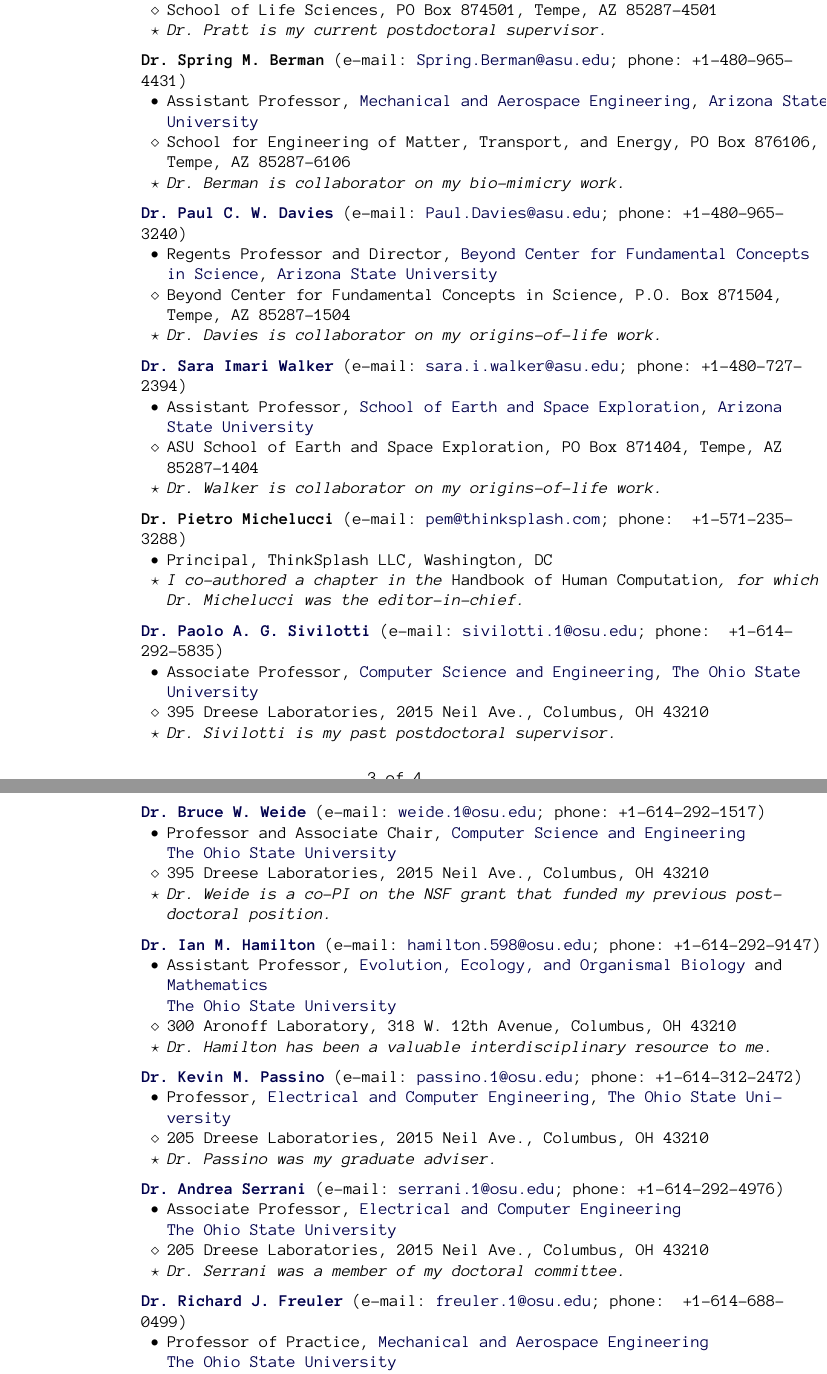
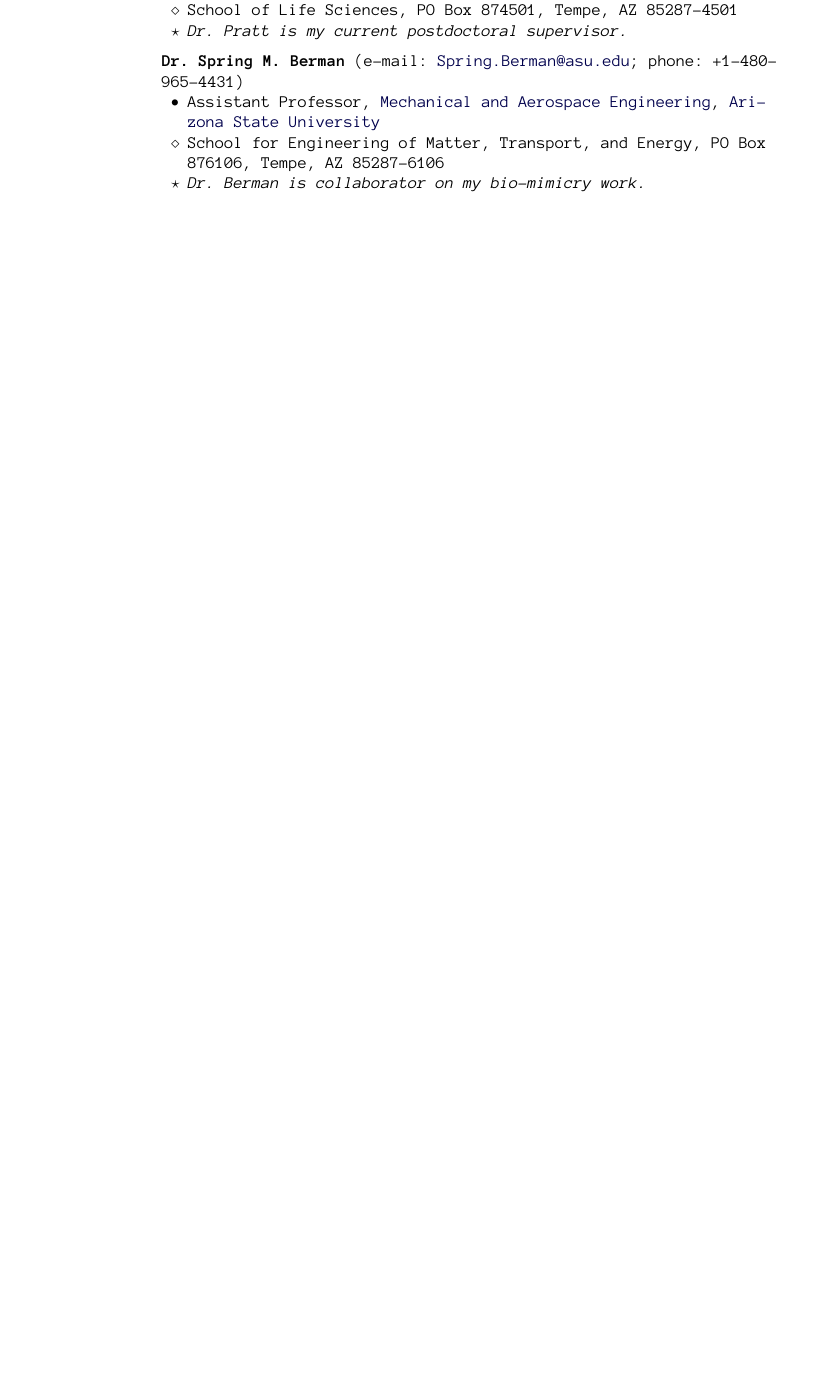
Before and after one commit to ghophp/latex-cv, a LaTeX CV (cv.tex): two parts of pages 3 and 4 of 4 before the commit and part of page 4 of 4 after it, the two joined at a grey line, cut so that both start at the same text, the shorter picture padded with empty space. Compiled offline with pdfLaTeX.

Commit message:
next itenext iteration over the cv

```diff
--- a/cv.tex
+++ b/cv.tex
@@ -78,7 +78,7 @@
             %includefoot, % Uncomment to put page number above margin
             marginparwidth=1.2in,     % Length of section titles
             marginparsep=.05in,       % Space between titles and text
-            margin=0.5in,               % 1 inch margins
+            margin=0.7in,               % 1 inch margins
             includemp]{geometry}
 
 %% Use these lines for A4-sized paper
@@ -619,162 +660,3 @@
     \item[$\star$] \emph{Dr.~Berman is collaborator on my bio\-/mimicry work.}
 \end{innerlist}
 
-\halfblankline
-
-\href
-{http://cosmos.asu.edu/}
-{\textbf{Dr.~Paul C.~W.~Davies}}
-(e\-/mail:~\href{mailto:Paul.Davies@asu.edu}{Paul.Davies@asu.edu}; phone:~+1-480-965-3240)
-%
-\begin{innerlist}
-    \item Regents Professor and Director,
-        \href{http://beyond.asu.edu/}{Beyond Center for Fundamental Concepts in Science},
-        \href{http://www.asu.edu/}{Arizona State University}
-
-    \item[$\diamond$] Beyond Center for Fundamental Concepts in Science,
-        P.O. Box 871504, Tempe, AZ
-        85287-1504
-
-    \item[$\star$] \emph{Dr.~Davies is collaborator on my
-        origins\-/of\-/life work.}
-\end{innerlist}
-
-\halfblankline
-
-\href
-{http://emergence.asu.edu/}
-{\textbf{Dr.~Sara Imari Walker}}
-(e\-/mail:~\href{mailto:sara.i.walker@asu.edu}{sara.i.walker@asu.edu}; phone:~+1-480-727-2394)
-%
-\begin{innerlist}
-    \item Assistant Professor,
-        \href{http://sese.asu.edu/}{School of Earth and Space Exploration},
-        \href{http://www.asu.edu/}{Arizona State University}
-
-    \item[$\diamond$] ASU School of Earth and Space Exploration,
-        PO Box 871404, Tempe, AZ
-        85287-1404
-
-    \item[$\star$] \emph{Dr.~Walker is collaborator on my
-        origins\-/of\-/life work.}
-\end{innerlist}
-
-\halfblankline
-
-\textbf{Dr.~Pietro Michelucci}
-(e\-/mail:~\href{mailto:pem@thinksplash.com}{pem@thinksplash.com}; phone: +1-571-235-3288)
-\begin{innerlist}
-    \item Principal,
-        ThinkSplash LLC, Washington, DC
-
-    \item[$\star$] \emph{I co\-/authored a chapter in the \emph{Handbook
-        of Human Computation}, for which Dr.~Michelucci was the
-        editor\-/in\-/chief.}
-\end{innerlist}
-
-\halfblankline
-
-\href
-{http://www.cse.ohio-state.edu/~paolo/}
-{\textbf{Dr.~Paolo A.~G.~Sivilotti}}
-(e\-/mail:~\href{mailto:sivilotti.1@osu.edu}{sivilotti.1@osu.edu}; phone: +1-614-292-5835)
-\begin{innerlist}
-    \item Associate Professor,
-        \href{http://www.cse.ohio-state.edu/}{Computer Science and Engineering},
-        \href{http://www.osu.edu/}{The Ohio State University}
-
-    \item[$\diamond$] 395 Dreese Laboratories, 2015 Neil Ave., Columbus,
-        OH  43210
-
-    \item[$\star$] \emph{Dr.~Sivilotti is my past postdoctoral
-        supervisor.}
-\end{innerlist}
-
-\halfblankline
-
-\href
-{http://www.cse.ohio-state.edu/~weide/}
-{\textbf{Dr.~Bruce W.~Weide}}
-(e\-/mail:~\href{mailto:weide.1@osu.edu}{weide.1@osu.edu}; phone:~+1-614-292-1517)
-\begin{innerlist}
-    \item Professor and Associate Chair,
-        \href{http://www.cse.ohio-state.edu/}{Computer Science and
-        Engineering}\\
-        \href{http://www.osu.edu/}{The Ohio State University}
-
-    \item[$\diamond$] 395 Dreese Laboratories, 2015 Neil Ave., Columbus,
-        OH  43210
-
-    \item[$\star$] \emph{Dr.~Weide is a co\-/PI on the NSF grant that
-        funded my previous postdoctoral position.}
-\end{innerlist}
-
-\halfblankline
-
-\href
-{http://hamilton-lab.wikidot.com/}
-{\textbf{Dr.~Ian M.~Hamilton}}
-(e\-/mail:~\href{mailto:hamilton.598@osu.edu}{hamilton.598@osu.edu}; phone:~+1-614-292-9147)
-%
-\begin{innerlist}
-    \item Assistant Professor,
-        \href{http://eeob.osu.edu/}{Evolution, Ecology, and Organismal Biology}
-        and
-        \href{http://www.math.ohio-state.edu/}{Mathematics}\\
-        \href{http://www.osu.edu/}{The Ohio State University}
-
-    \item[$\diamond$] 300 Aronoff Laboratory, 318 W.~12th Avenue,
-        Columbus, OH  43210
-
-    \item[$\star$] \emph{Dr.~Hamilton has been a valuable
-        interdisciplinary resource to me.}
-\end{innerlist}
-
-\halfblankline
-
-\href
-{http://www.ece.osu.edu/~passino/}
-{\textbf{Dr.~Kevin M.~Passino}}
-(e\-/mail:~\href{mailto:passino.1@osu.edu}{passino.1@osu.edu}; phone:~+1-614-312-2472)
-%
-\begin{innerlist}
-    \item Professor,
-        \href{http://www.ece.osu.edu/}{Electrical and Computer
-        Engineering},
-        \href{http://www.osu.edu/}{The Ohio State University}
-
-    \item[$\diamond$] 205 Dreese Laboratories, 2015 Neil Ave., Columbus,
-        OH  43210
-
-    \item[$\star$] \emph{Dr.~Passino was my graduate adviser.}
-\end{innerlist}
-
-\halfblankline
-
-\href
-{http://www.ece.osu.edu/~serrani/}
-{\textbf{Dr.~Andrea Serrani}}
-(e\-/mail:~\href{mailto:serrani.1@osu.edu}{serrani.1@osu.edu}; phone:~+1-614-292-4976)
-%
-\begin{innerlist}
-    \item Associate Professor,
-        \href{http://www.ece.osu.edu/}{Electrical and Computer Engineering}\\
-        \href{http://www.osu.edu/}{The Ohio State University}
-
-    \item[$\diamond$] 205 Dreese Laboratories, 2015 Neil Ave., Columbus,
-        OH  43210
-
-    \item[$\star$] \emph{Dr.~Serrani was a member of my doctoral
-        committee.}
-\end{innerlist}
-
-\halfblankline
-
-\href
-{http://feh.osu.edu/staff/view.html?UID=798}
-{\textbf{Dr.~Richard J.~Freuler}}
-(e\-/mail:~\href{mailto:freuler.1@osu.edu}{freuler.1@osu.edu}; phone: +1-614-688-0499)
-\begin{innerlist}
-    \item Professor of Practice,
-        \href{http://mae.osu.edu/}{Mechanical and Aerospace Engineering}\\
-        \href{http://www.osu.edu/}{The Ohio State University}
```
Also changed, not shown: cv.pdf, cv.tex (122 more changed lines).
